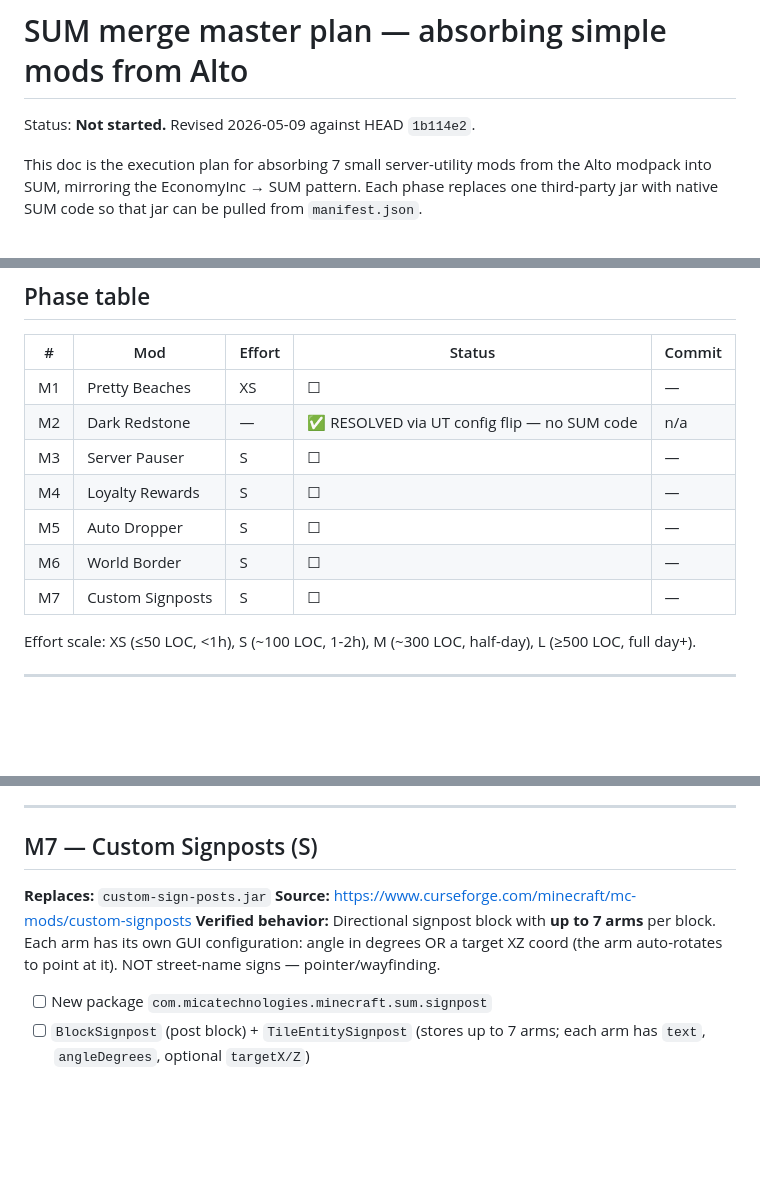
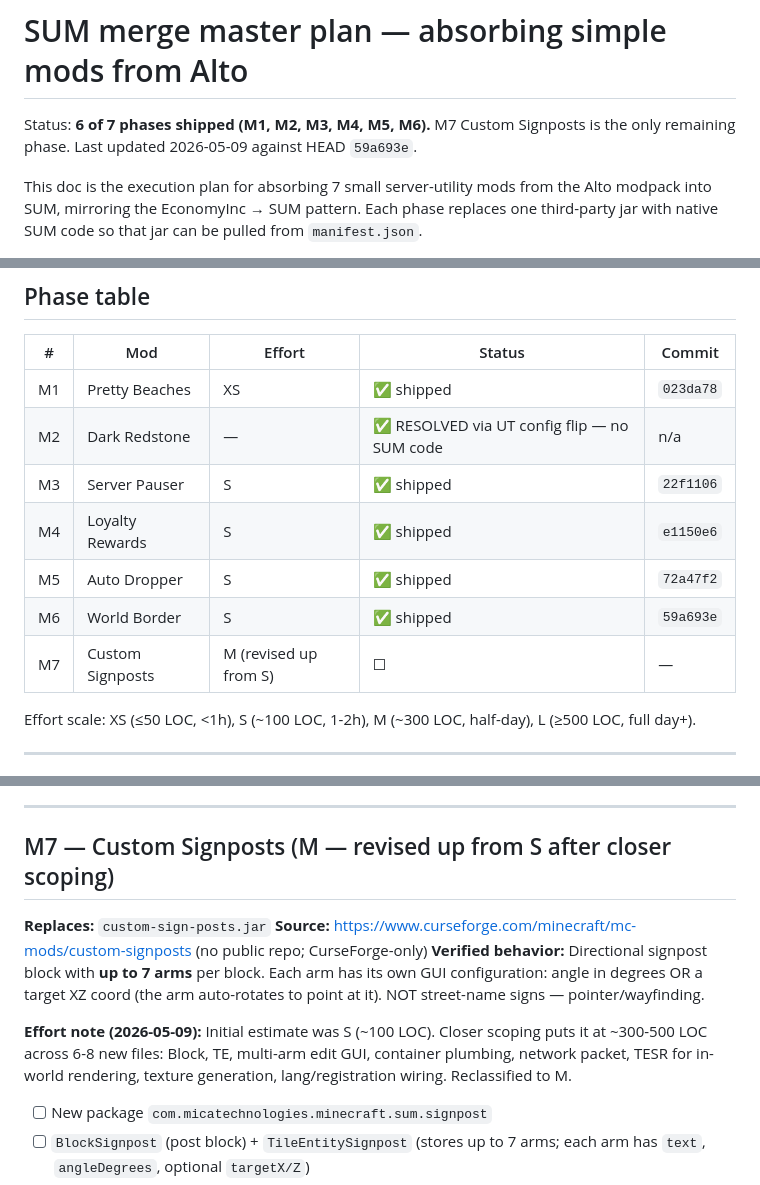
Before and after one commit to Mica-Technologies/uia-server-utility-mod, a Markdown page: docs/agent_progress/MERGE_MASTER_PLAN.md, 3 parts joined by grey strips. Rendered like a GitHub page; blank space fills up the shorter version.

Commit message:
Plan: mark M1, M3, M4, M5, M6 shipped; M7 reclassified to M
Six of seven phases now shipped:
  M1 Pretty Beaches    (023da78)
  M2 Dark Redstone     (resolved via UT config flip — no code)
  M3 Server Pauser     (22f1106)
  M4 Loyalty Rewards   (e1150e6)
  M5 Auto Dropper      (72a47f2)
  M6 World Border      (59a693e)
  M7 Custom Signposts  (still pending)

M7 effort estimate revised from S to M after scoping. The original
"single block + TE + GUI" framing missed that custom signposts also
need a network packet, TESR for in-world arm rendering, container
plumbing, and texture work — closer to ~300-500 LOC across 6-8 new
files.

Co-Authored-By: Claude Opus 4.7 (1M context) <noreply@anthropic.com>

```diff
--- a/docs/agent_progress/MERGE_MASTER_PLAN.md
+++ b/docs/agent_progress/MERGE_MASTER_PLAN.md
@@ -1,6 +1,6 @@
 # SUM merge master plan — absorbing simple mods from Alto
 
-Status: **Not started.** Revised 2026-05-09 against HEAD `1b114e2`.
+Status: **6 of 7 phases shipped (M1, M2, M3, M4, M5, M6).** M7 Custom Signposts is the only remaining phase. Last updated 2026-05-09 against HEAD `59a693e`.
 
 This doc is the execution plan for absorbing 7 small server-utility mods from the Alto modpack into SUM, mirroring the EconomyInc → SUM pattern. Each phase replaces one third-party jar with native SUM code so that jar can be pulled from `manifest.json`.
 
@@ -46,13 +46,13 @@ Paste this verbatim to a future Claude Code session to pick up the merge work:
 
 | # | Mod | Effort | Status | Commit |
 |---|---|---|---|---|
-| M1 | Pretty Beaches | XS | ☐ | — |
+| M1 | Pretty Beaches | XS | ✅ shipped | `023da78` |
 | M2 | Dark Redstone | — | ✅ RESOLVED via UT config flip — no SUM code | n/a |
-| M3 | Server Pauser | S | ☐ | — |
-| M4 | Loyalty Rewards | S | ☐ | — |
-| M5 | Auto Dropper | S | ☐ | — |
-| M6 | World Border | S | ☐ | — |
-| M7 | Custom Signposts | S | ☐ | — |
+| M3 | Server Pauser | S | ✅ shipped | `22f1106` |
+| M4 | Loyalty Rewards | S | ✅ shipped | `e1150e6` |
+| M5 | Auto Dropper | S | ✅ shipped | `72a47f2` |
+| M6 | World Border | S | ✅ shipped | `59a693e` |
+| M7 | Custom Signposts | M (revised up from S) | ☐ | — |
 
 Effort scale: XS (≤50 LOC, <1h), S (~100 LOC, 1-2h), M (~300 LOC, half-day), L (≥500 LOC, full day+).
 
@@ -174,11 +174,13 @@ This is a modpack edit, not a SUM commit. Nothing to ship from this repo.
 
 ---
 
-## M7 — Custom Signposts (S)
+## M7 — Custom Signposts (M — revised up from S after closer scoping)
 
 **Replaces:** `custom-sign-posts.jar`
-**Source:** https://www.curseforge.com/minecraft/mc-mods/custom-signposts
+**Source:** https://www.curseforge.com/minecraft/mc-mods/custom-signposts (no public repo; CurseForge-only)
 **Verified behavior:** Directional signpost block with **up to 7 arms** per block. Each arm has its own GUI configuration: angle in degrees OR a target XZ coord (the arm auto-rotates to point at it). NOT street-name signs — pointer/wayfinding.
+
+**Effort note (2026-05-09):** Initial estimate was S (~100 LOC). Closer scoping puts it at ~300-500 LOC across 6-8 new files: Block, TE, multi-arm edit GUI, container plumbing, network packet, TESR for in-world rendering, texture generation, lang/registration wiring. Reclassified to M.
 
 - [ ] New package `com.micatechnologies.minecraft.sum.signpost`
 - [ ] `BlockSignpost` (post block) + `TileEntitySignpost` (stores up to 7 arms; each arm has `text`, `angleDegrees`, optional `targetX/Z`)
```
